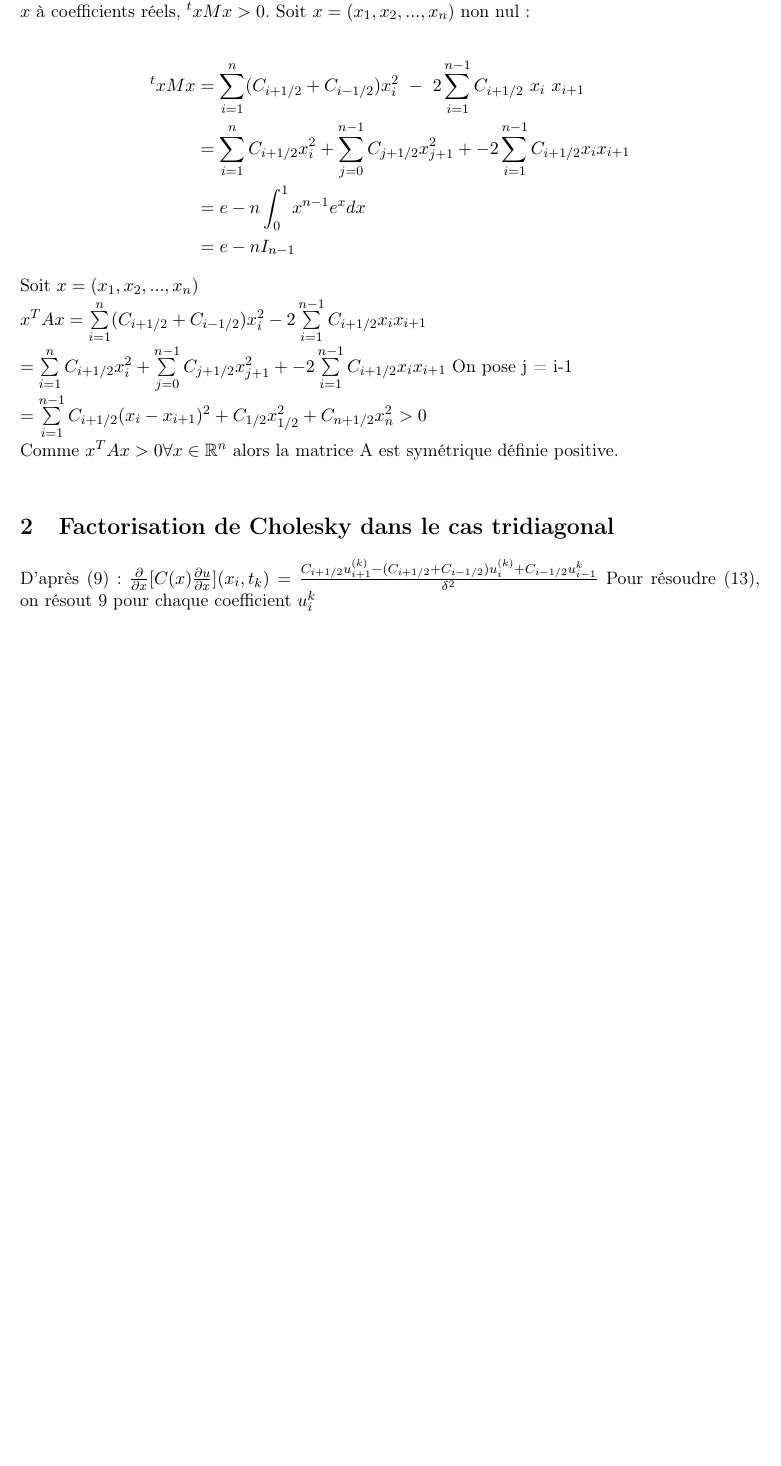
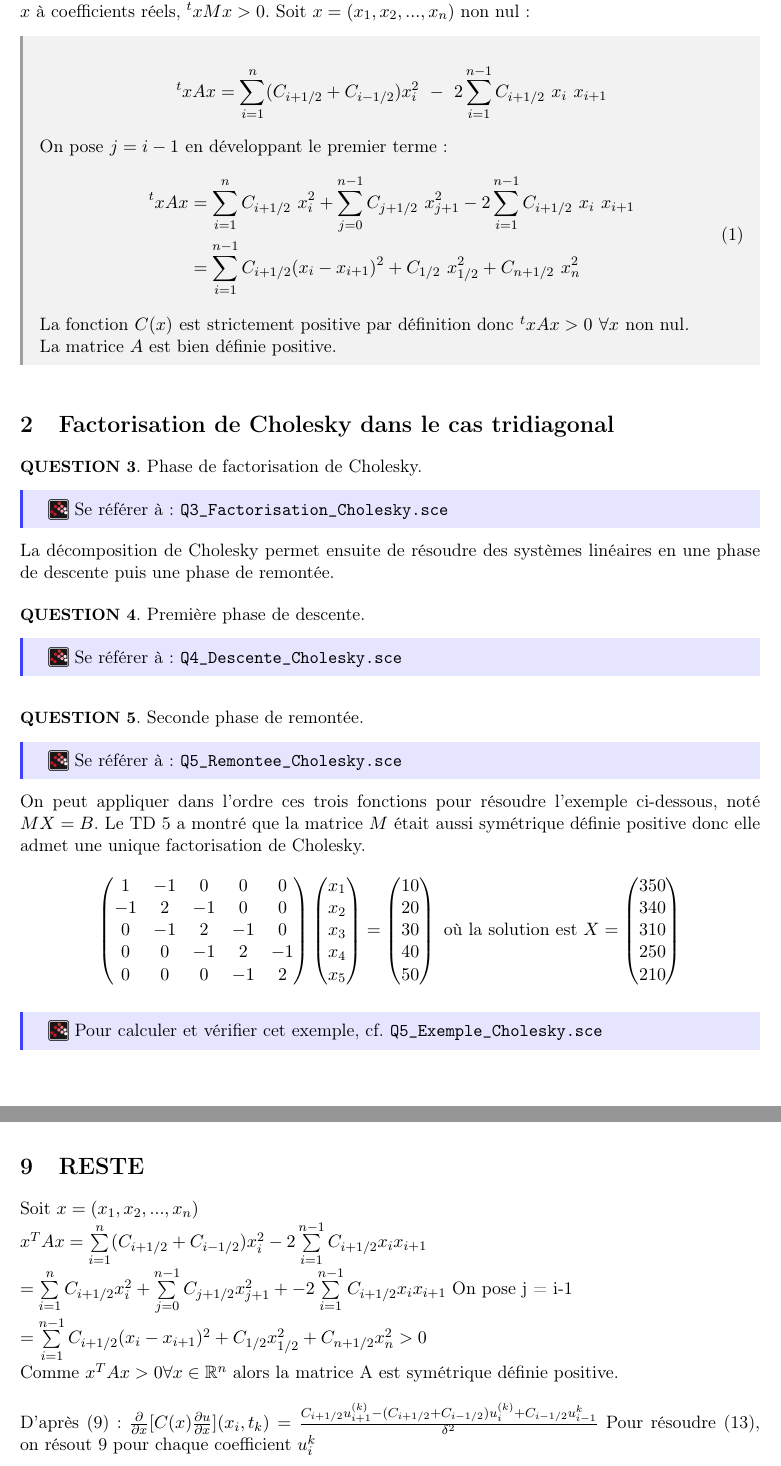
Before and after one commit to Aurelieen/Ensi_MethodesNumeriques, a LaTeX document (compte_rendu/compte_rendu.tex): part of page 2 of 9 before the commit and two parts of pages 2 and 9 of 9 after it, the two joined at a grey line, cut so that both start at the same text, the shorter picture padded with empty space. Compiled offline with pdfLaTeX.

Commit message:
Compte-rendu : deux premières parties

```diff
--- a/compte_rendu/compte_rendu.tex
+++ b/compte_rendu/compte_rendu.tex
@@ -55,6 +55,15 @@
   topline=false,
   rightline=false,
   bottomline=false]{calculs}{}
+
+\theoremstyle{nonumberplain}
+\newmdtheoremenv[%
+  backgroundcolor=blue!10,
+  linecolor=blue!75,
+  linewidth=2pt,
+  topline=false,
+  rightline=false,
+  bottomline=false]{ref_scilab}{}
 
 \title{Compte-rendu en \textit{Méthodes numériques de base} \\
 \textbf{Résultats sur l'identification de conductivité}}
@@ -145,33 +155,91 @@
     \quest{QUESTION 2}. Une matrice $M$ est dite définie positive si, pour toute matrice-colonne non nulle $x$ à coefficients réels, $^txMx > 0$.
     Soit $x = (x_1, x_2, ... , x_n)$ non nul :
 
-    \begin{equation*}
-    \begin{split}
-        ^txMx   & = \sum\limits_{i = 1}^{n} (C_{i+1/2} + C_{i-1/2}) x_i^2\ -\ 2 \sum\limits_{i = 1}^{n-1}C_{i+1/2}\ x_i\ x_{i+1} \\
-                & = \sum\limits_{i = 1}^{n} C_{i+1/2} x_i^2 + \sum\limits_{j = 0}^{n-1} C_{j+1/2} x_{j+1}^2  + - 2 \sum\limits_{i = 1}^{n-1} C_{i+1/2} x_i x_{i+1} \\
-                & = e - n\int_{0}^{1} x^{n-1}e^{x} dx \\
-                & = e - n I_{n-1}
-    \end{split}
-    \end{equation*}
+    \begin{calculs}
+      \begin{equation*}
+      \begin{split}
+          ^txAx   & = \sum\limits_{i = 1}^{n} (C_{i+1/2} + C_{i-1/2}) x_i^2\ -\ 2 \sum\limits_{i = 1}^{n-1}C_{i+1/2}\ x_i\ x_{i+1}
+      \end{split}
+      \end{equation*}
+      {\normalfont On pose} $j = i - 1$ {\normalfont en développant le premier terme :}
+      \begin{equation}
+      \begin{split}
+          ^txAx   & = \sum\limits_{i = 1}^{n} C_{i+1/2}\ x_i^2 + \sum\limits_{j = 0}^{n-1} C_{j+1/2}\ x_{j+1}^2  - 2 \sum\limits_{i = 1}^{n-1} C_{i+1/2}\ x_i\ x_{i+1} \\
+                  & = \sum\limits_{i = 1}^{n-1} C_{i+1/2} (x_i - x_{i+1})^2 + C_{1/2}\ x_{1/2}^2 + C_{n + 1/2}\ x_{n}^2 \\
+      \end{split}
+      \end{equation}
+      {\normalfont La fonction} $C(x)$ {\normalfont est strictement positive par définition donc}
+      $^txAx > 0\ \forall x$ {\normalfont non nul}.\newline
+      {\normalfont La matrice $A$ est bien définie positive.}
+    \end{calculs}
 
-
-Soit $x = (x_1, x_2, ... , x_n)$
-\newline
-$x^TAx = \sum\limits_{i = 1}^{n} (C_{i+1/2} + C_{i-1/2}) x_i^2 - 2 \sum\limits_{i = 1}^{n-1} C_{i+1/2} x_i x_{i+1} $
-\newline
-$ = \sum\limits_{i = 1}^{n} C_{i+1/2} x_i^2 + \sum\limits_{j = 0}^{n-1} C_{j+1/2} x_{j+1}^2  + - 2 \sum\limits_{i = 1}^{n-1} C_{i+1/2} x_i x_{i+1} $ On pose j = i-1
-\newline
-$ = \sum\limits_{i = 1}^{n-1} C_{i+1/2} (x_i - x_{i+1})^2 + C_{1/2} x_{1/2}^2 + C_{n + 1/2} x_{n}^2 > 0 $
-\newline
-Comme $x^TAx > 0 \forall x \in \R ^n $ alors la matrice A est symétrique définie positive.
-\newline
-
-
+\smallskip
 \section{Factorisation de Cholesky dans le cas tridiagonal}
 
-D'après (9):
-$ \frac{\partial}{\partial x}[C(x)\frac{\partial u}{\partial x}](x_i, t_k) = \frac{
-C_{i+1/2}u_{i+1}^{(k)} - (C_{i+1/2} + C_{i-1/2})u_i^{(k)}+C_{i-1/2}u_{i-1}^{k}}{\delta^{2}}$
-Pour résoudre (13), on résout 9 pour chaque coefficient $u_i^{k}$
+    \quest{QUESTION 3}. Phase de factorisation de Cholesky.
+    \begin{ref_scilab}
+        \raisebox{-0.5ex}{\includegraphics[height=12px]{images/logo_scilab.png}}
+        \emph{Se référer à :} \texttt{\emph{Q3\_Factorisation\_Cholesky.sce}}
+    \end{ref_scilab}
+    La décomposition de Cholesky permet ensuite de résoudre des systèmes
+    linéaires en une phase de descente puis une phase de remontée.
+
+    \bigskip
+    \quest{QUESTION 4}. Première phase de descente.
+    \begin{ref_scilab}
+        \raisebox{-0.5ex}{\includegraphics[height=12px]{images/logo_scilab.png}}
+        \emph{Se référer à :} \texttt{\emph{Q4\_Descente\_Cholesky.sce}}
+    \end{ref_scilab}
+
+    \bigskip
+    \quest{QUESTION 5}. Seconde phase de remontée.
+    \begin{ref_scilab}
+        \raisebox{-0.5ex}{\includegraphics[height=12px]{images/logo_scilab.png}}
+        \emph{Se référer à :} \texttt{\emph{Q5\_Remontee\_Cholesky.sce}}
+    \end{ref_scilab}
+
+    On peut appliquer dans l'ordre ces trois fonctions pour résoudre l'exemple ci-dessous, noté $MX = B$.
+    Le TD 5 a montré que la matrice $M$ était aussi symétrique définie positive
+    donc elle admet une unique factorisation de Cholesky.
+
+      \[
+      \begin{pmatrix}
+          1   &   -1    &   0     &   0     &   0   \\
+          -1  &   2     &   -1    &   0     &   0   \\
+          0   &   -1    &   2     &   -1    &   0   \\
+          0   &   0     &   -1    &   2     &   -1  \\
+          0   &   0     &   0     &   -1    &   2   \\
+      \end{pmatrix}
+      \begin{pmatrix}
+          x_1 \\
+          x_2 \\
+          x_3 \\
+          x_4 \\
+          x_5 \\
+      \end{pmatrix}
+      =
+      \begin{pmatrix}
+          10 \\
+          20 \\
+          30 \\
+          40 \\
+          50 \\
+      \end{pmatrix}
+      \text{ où la solution est }
+      X =
+      \begin{pmatrix}
+          350 \\
+          340 \\
+          310 \\
+          250 \\
+          210 \\
+      \end{pmatrix}
+      \]
+
+      \begin{ref_scilab}
+          \raisebox{-0.5ex}{\includegraphics[height=12px]{images/logo_scilab.png}}
+          \emph{Pour calculer et vérifier cet exemple, cf.} \texttt{\emph{Q5\_Exemple\_Cholesky.sce}}
+      \end{ref_scilab}
+
 \section{Problème stationnaire}
 
@@ -553,4 +622,22 @@ On retrouve ici les matrices A et B de la question (6).
 
         On en déduit donc que $\lambda \ne 0$. Puisque toutes les valeurs propres de la matrice $A$ sont différentes de $0$, la matrice $A$ est \textbf{inversible}.
     \end{enumerate}
+
+    \section{RESTE}
+
+    Soit $x = (x_1, x_2, ... , x_n)$
+    \newline
+    $x^TAx = \sum\limits_{i = 1}^{n} (C_{i+1/2} + C_{i-1/2}) x_i^2 - 2 \sum\limits_{i = 1}^{n-1} C_{i+1/2} x_i x_{i+1} $
+    \newline
+    $ = \sum\limits_{i = 1}^{n} C_{i+1/2} x_i^2 + \sum\limits_{j = 0}^{n-1} C_{j+1/2} x_{j+1}^2  + - 2 \sum\limits_{i = 1}^{n-1} C_{i+1/2} x_i x_{i+1} $ On pose j = i-1
+    \newline
+    $ = \sum\limits_{i = 1}^{n-1} C_{i+1/2} (x_i - x_{i+1})^2 + C_{1/2} x_{1/2}^2 + C_{n + 1/2} x_{n}^2 > 0 $
+    \newline
+    Comme $x^TAx > 0 \forall x \in \R ^n $ alors la matrice A est symétrique définie positive.
+    \newline
+
+    D'après (9):
+    $ \frac{\partial}{\partial x}[C(x)\frac{\partial u}{\partial x}](x_i, t_k) = \frac{
+    C_{i+1/2}u_{i+1}^{(k)} - (C_{i+1/2} + C_{i-1/2})u_i^{(k)}+C_{i-1/2}u_{i-1}^{k}}{\delta^{2}}$
+    Pour résoudre (13), on résout 9 pour chaque coefficient $u_i^{k}$
 \end{document}
```
Also changed, not shown: compte_rendu/compte_rendu.pdf, compte_rendu/images/logo_scilab.png (added), compte_rendu/compte_rendu.tex (2 more changed lines), 4 other files.
